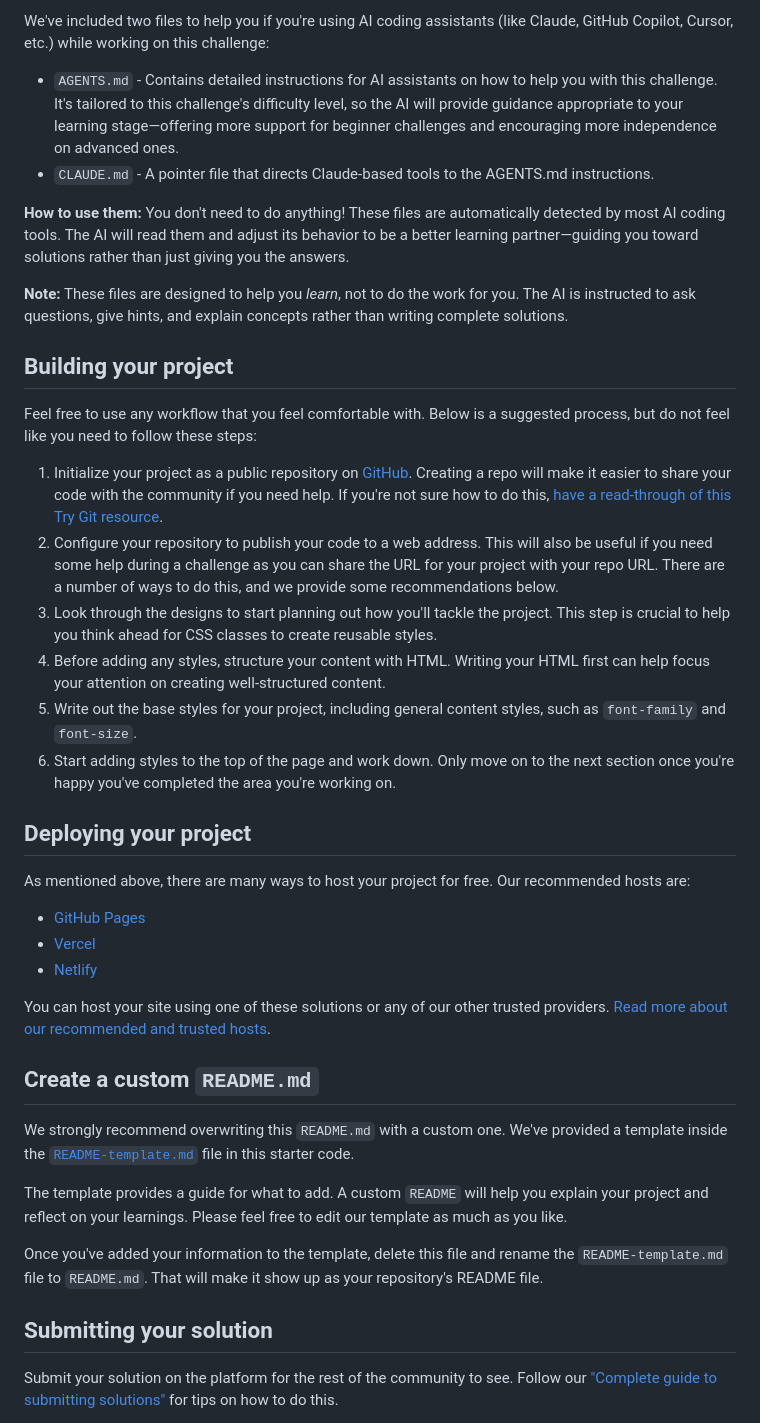
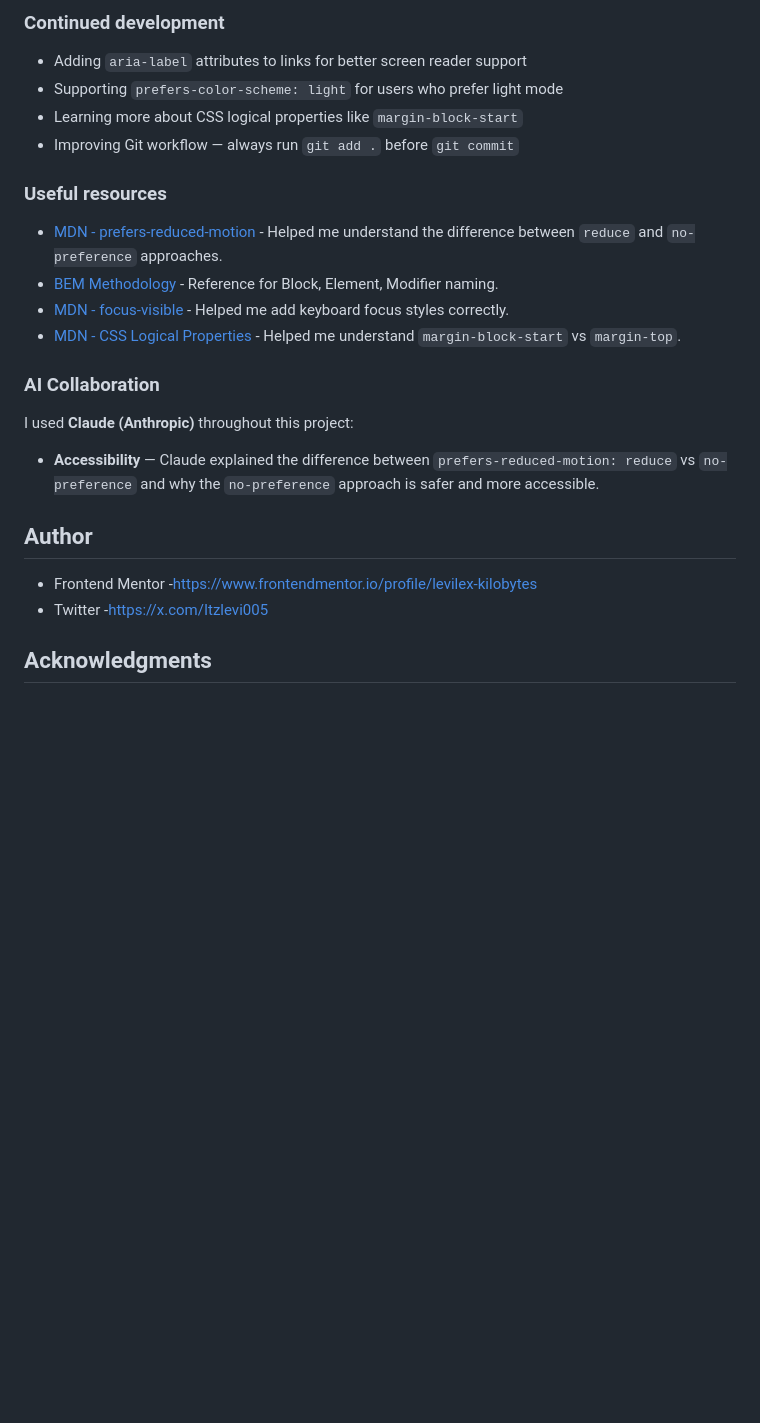
Before and after one commit to levilex-kilobytes/social-links-profile, a Markdown page: README.md, the part around one of its changes. Drawn GitHub-style; blank space fills up the shorter version.

```diff
--- a/README.md
+++ b/README.md
@@ -42,43 +103,30 @@ There is also a `style-guide.md` file containing the information you'll need, su
 
-We've included two files to help you if you're using AI coding assistants (like Claude, GitHub Copilot, Cursor, etc.) while working on this challenge:
+### Continued development
 
-- `AGENTS.md` - Contains detailed instructions for AI assistants on how to help you with this challenge. It's tailored to this challenge's difficulty level, so the AI will provide guidance appropriate to your learning stage—offering more support for beginner challenges and encouraging more independence on advanced ones.
-- `CLAUDE.md` - A pointer file that directs Claude-based tools to the AGENTS.md instructions.
+- Adding `aria-label` attributes to links for better screen reader support
+- Supporting `prefers-color-scheme: light` for users who prefer light mode
+- Learning more about CSS logical properties like `margin-block-start`
+- Improving Git workflow — always run `git add .` before `git commit`
 
-**How to use them:** You don't need to do anything! These files are automatically detected by most AI coding tools. The AI will read them and adjust its behavior to be a better learning partner—guiding you toward solutions rather than just giving you the answers.
+### Useful resources
 
-**Note:** These files are designed to help you *learn*, not to do the work for you. The AI is instructed to ask questions, give hints, and explain concepts rather than writing complete solutions.
+- [MDN - prefers-reduced-motion](https://developer.mozilla.org/en-US/docs/Web/CSS/@media/prefers-reduced-motion) - Helped me understand the difference between `reduce` and `no-preference` approaches.
+- [BEM Methodology](https://getbem.com/) - Reference for Block, Element, Modifier naming.
+- [MDN - focus-visible](https://developer.mozilla.org/en-US/docs/Web/CSS/:focus-visible) - Helped me add keyboard focus styles correctly.
+- [MDN - CSS Logical Properties](https://developer.mozilla.org/en-US/docs/Web/CSS/CSS_logical_properties_and_values) - Helped me understand `margin-block-start` vs `margin-top`.
 
-## Building your project
+### AI Collaboration
 
-Feel free to use any workflow that you feel comfortable with. Below is a suggested process, but do not feel like you need to follow these steps:
+I used **Claude (Anthropic)** throughout this project:
 
-1. Initialize your project as a public repository on [GitHub](https://github.com/). Creating a repo will make it easier to share your code with the community if you need help. If you're not sure how to do this, [have a read-through of this Try Git resource](https://try.github.io/).
-2. Configure your repository to publish your code to a web address. This will also be useful if you need some help during a challenge as you can share the URL for your project with your repo URL. There are a number of ways to do this, and we provide some recommendations below.
-3. Look through the designs to start planning out how you'll tackle the project. This step is crucial to help you think ahead for CSS classes to create reusable styles.
-4. Before adding any styles, structure your content with HTML. Writing your HTML first can help focus your attention on creating well-structured content.
-5. Write out the base styles for your project, including general content styles, such as `font-family` and `font-size`.
-6. Start adding styles to the top of the page and work down. Only move on to the next section once you're happy you've completed the area you're working on.
+- **Accessibility** — Claude explained the difference between
+  `prefers-reduced-motion: reduce` vs `no-preference` and why
+  the `no-preference` approach is safer and more accessible.
 
-## Deploying your project
+## Author
 
-As mentioned above, there are many ways to host your project for free. Our recommended hosts are:
+- Frontend Mentor -https://www.frontendmentor.io/profile/levilex-kilobytes
+- Twitter -https://x.com/Itzlevi005
 
-- [GitHub Pages](https://pages.github.com/)
-- [Vercel](https://vercel.com/)
-- [Netlify](https://www.netlify.com/)
+## Acknowledgments
 
-You can host your site using one of these solutions or any of our other trusted providers. [Read more about our recommended and trusted hosts](https://www.frontendmentor.io/guides/hosting-your-solution).
-
-## Create a custom `README.md`
-
-We strongly recommend overwriting this `README.md` with a custom one. We've provided a template inside the [`README-template.md`](./README-template.md) file in this starter code.
-
-The template provides a guide for what to add. A custom `README` will help you explain your project and reflect on your learnings. Please feel free to edit our template as much as you like.
-
-Once you've added your information to the template, delete this file and rename the `README-template.md` file to `README.md`. That will make it show up as your repository's README file.
-
-## Submitting your solution
-
-Submit your solution on the platform for the rest of the community to see. Follow our ["Complete guide to submitting solutions"](https://www.frontendmentor.io/guides/how-to-submit-solutions) for tips on how to do this.
-
```
Also changed, not shown: other parts of README.md (+84 -43 lines).
